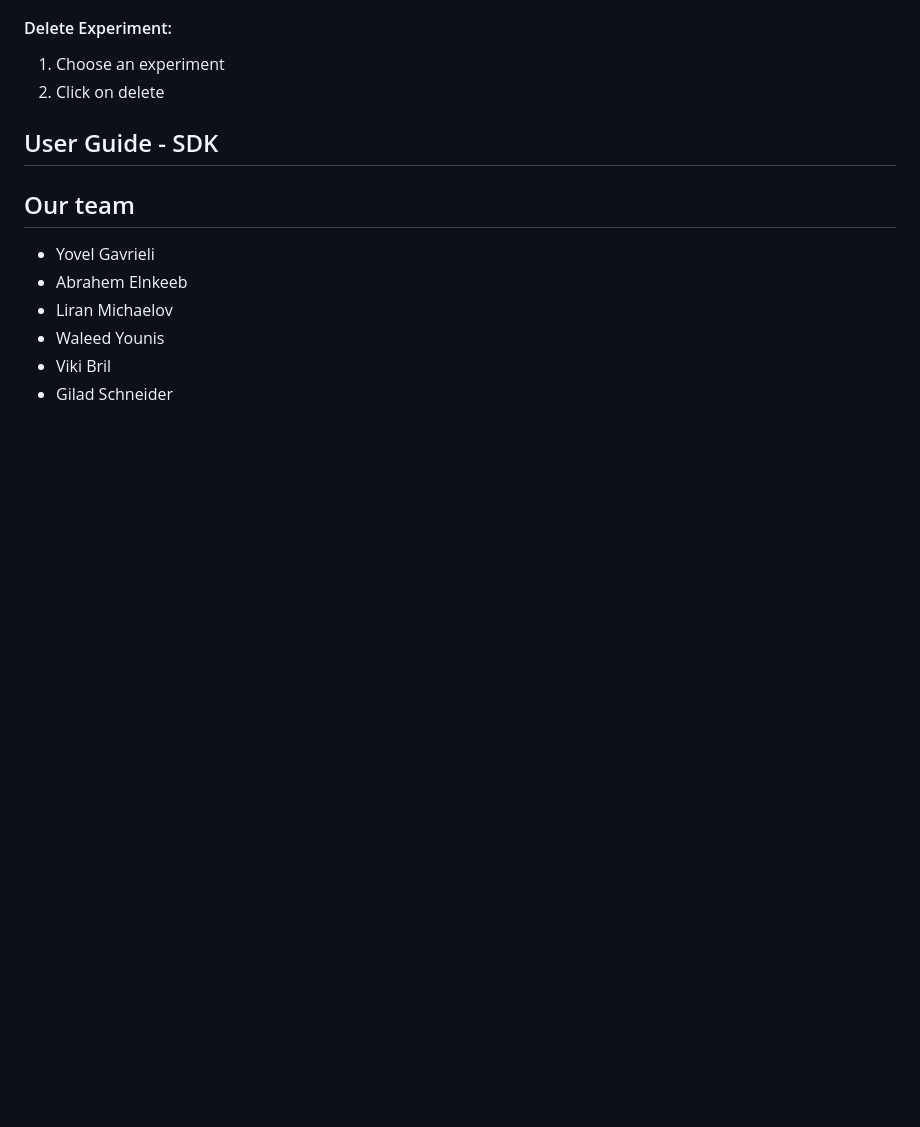
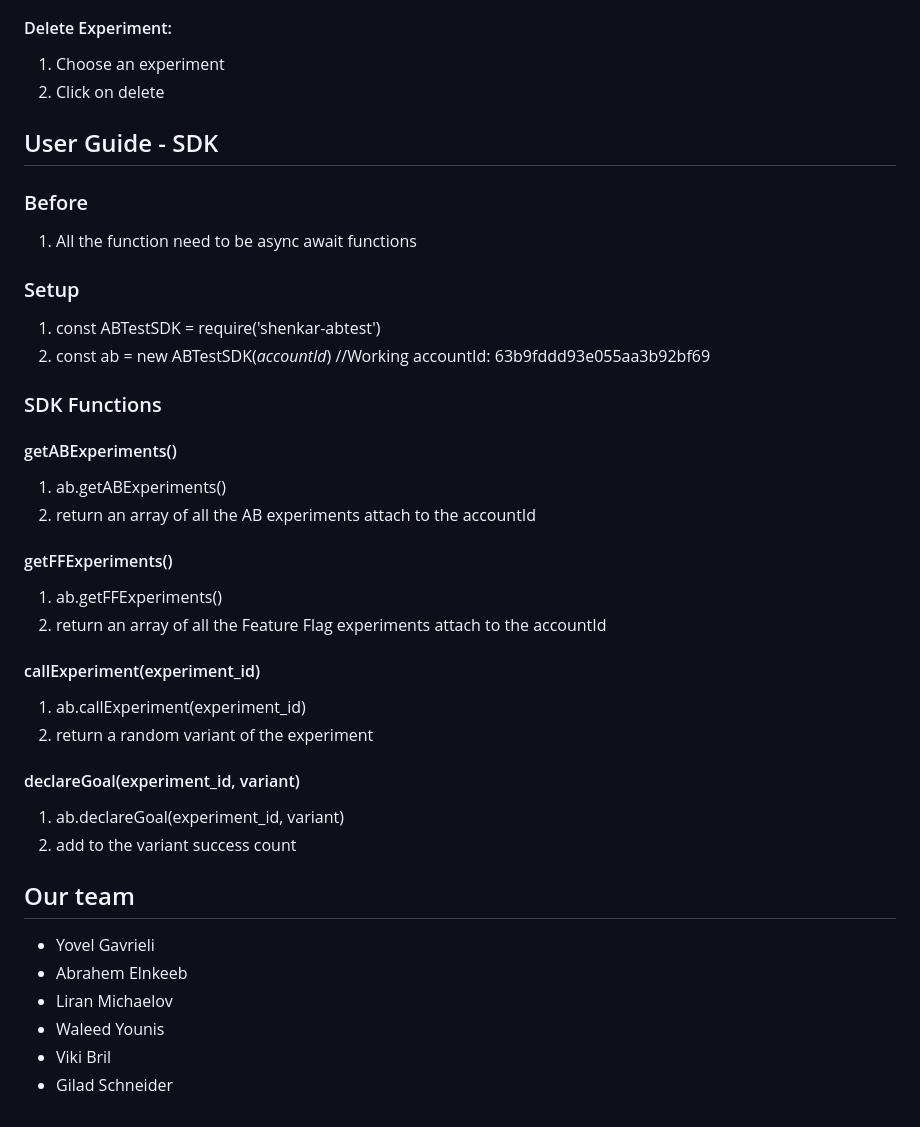
Before and after one commit to GavrieliYovel/Core-Team-Final-Assignment, a Markdown page: README.md, the part around the change. Rendered like a GitHub page; blank space fills up the shorter version.

```diff
--- a/README.md
+++ b/README.md
@@ -90,6 +90,29 @@ If the axios request failed, we are using user mock data.
 
 
 ## User Guide - SDK
+### Before
+  1. All the function need to be async await functions
+
+### Setup
+  1. const ABTestSDK = require('shenkar-abtest')
+  2. const ab = new ABTestSDK(*accountId*) //Working accountId: 63b9fddd93e055aa3b92bf69
+
+### SDK Functions
+#### getABExperiments()
+  1. ab.getABExperiments()
+  2. return an array of all the AB experiments attach to the accountId
+
+#### getFFExperiments()
+  1. ab.getFFExperiments()
+  2. return an array of all the Feature Flag experiments attach to the accountId
+
+#### callExperiment(experiment_id)
+  1. ab.callExperiment(experiment_id)
+  2. return a random variant of the experiment
+
+#### declareGoal(experiment_id, variant)
+  1. ab.declareGoal(experiment_id, variant)
+  2. add to the variant success count
 
 ## Our team
 * Yovel Gavrieli
```
